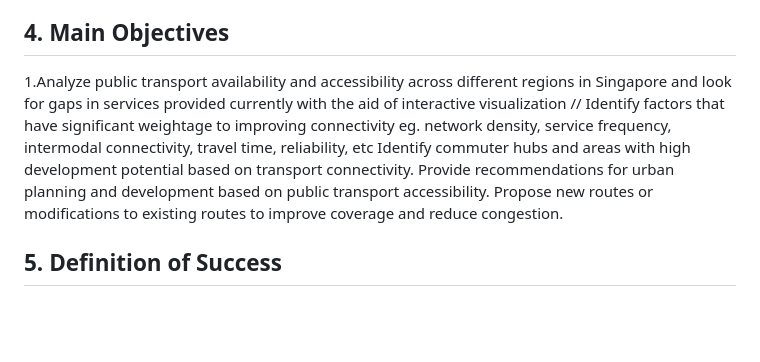
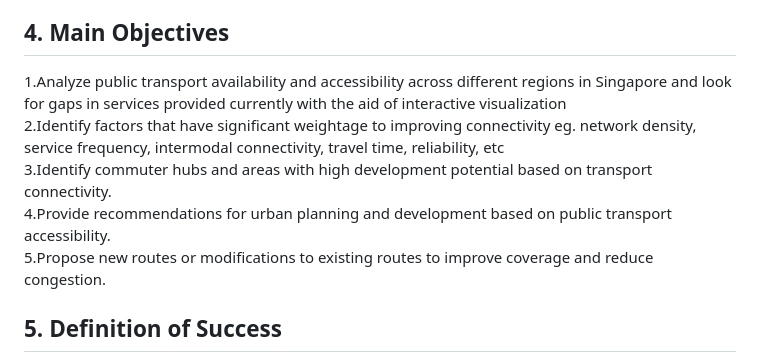
Before and after one commit to kiwi-lemongrass/DSE3101-Enhancing-Urban-Transport, a Markdown page: README.md, the part around the change. Rendered like a GitHub page; blank space fills up the shorter version.

```diff
--- a/README.md
+++ b/README.md
@@ -32,11 +32,11 @@ An overview of the datasets that we plan to explore and analyze is as follows:
 
 
 ## 4. Main Objectives
-1.Analyze public transport availability and accessibility across different regions in Singapore and look for gaps in services provided currently with the aid of interactive visualization //
-Identify factors that have significant weightage to improving connectivity eg. network density, service frequency, intermodal connectivity, travel time, reliability, etc
-Identify commuter hubs and areas with high development potential based on transport connectivity.
-Provide recommendations for urban planning and development based on public transport accessibility.
-Propose new routes or modifications to existing routes to improve coverage and reduce congestion.
+1.Analyze public transport availability and accessibility across different regions in Singapore and look for gaps in services provided currently with the aid of interactive visualization \
+2.Identify factors that have significant weightage to improving connectivity eg. network density, service frequency, intermodal connectivity, travel time, reliability, etc \
+3.Identify commuter hubs and areas with high development potential based on transport connectivity.\
+4.Provide recommendations for urban planning and development based on public transport accessibility.\
+5.Propose new routes or modifications to existing routes to improve coverage and reduce congestion.
 
 
 ## 5. Definition of Success
```
